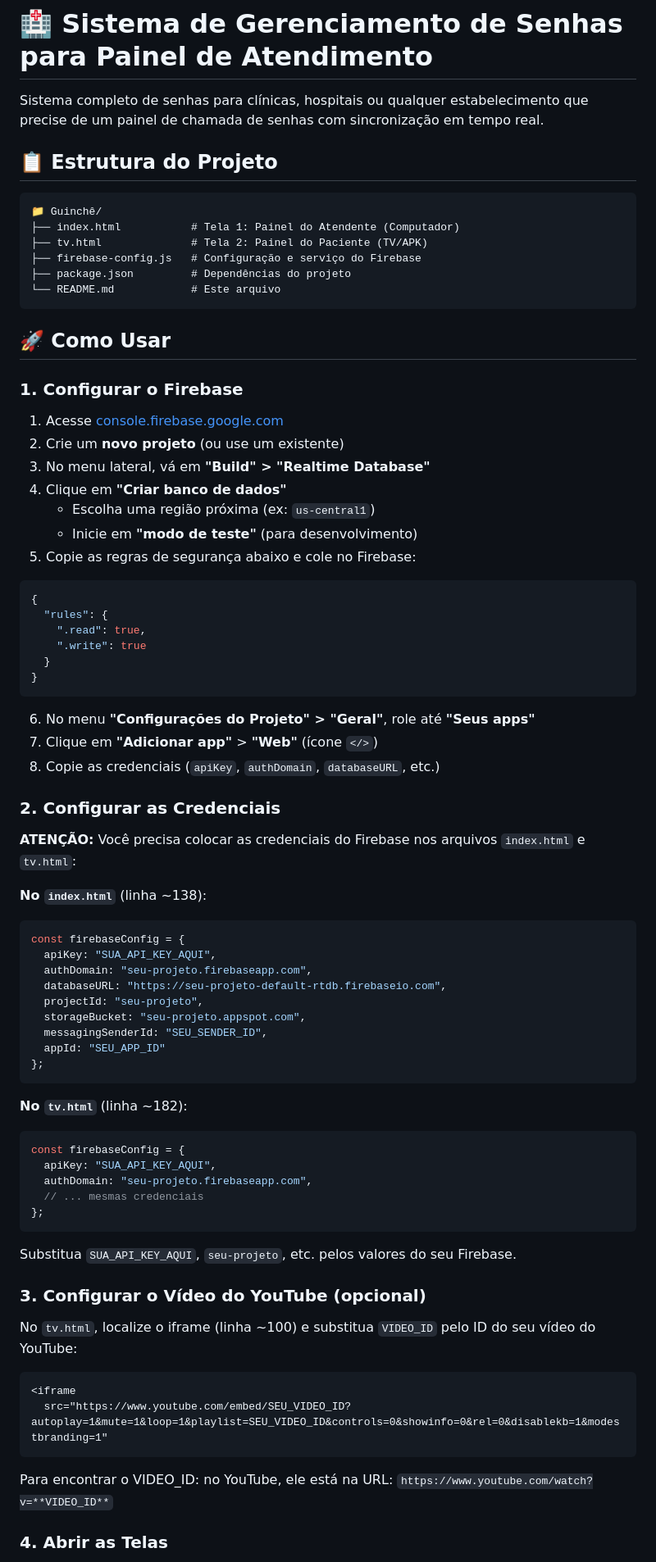
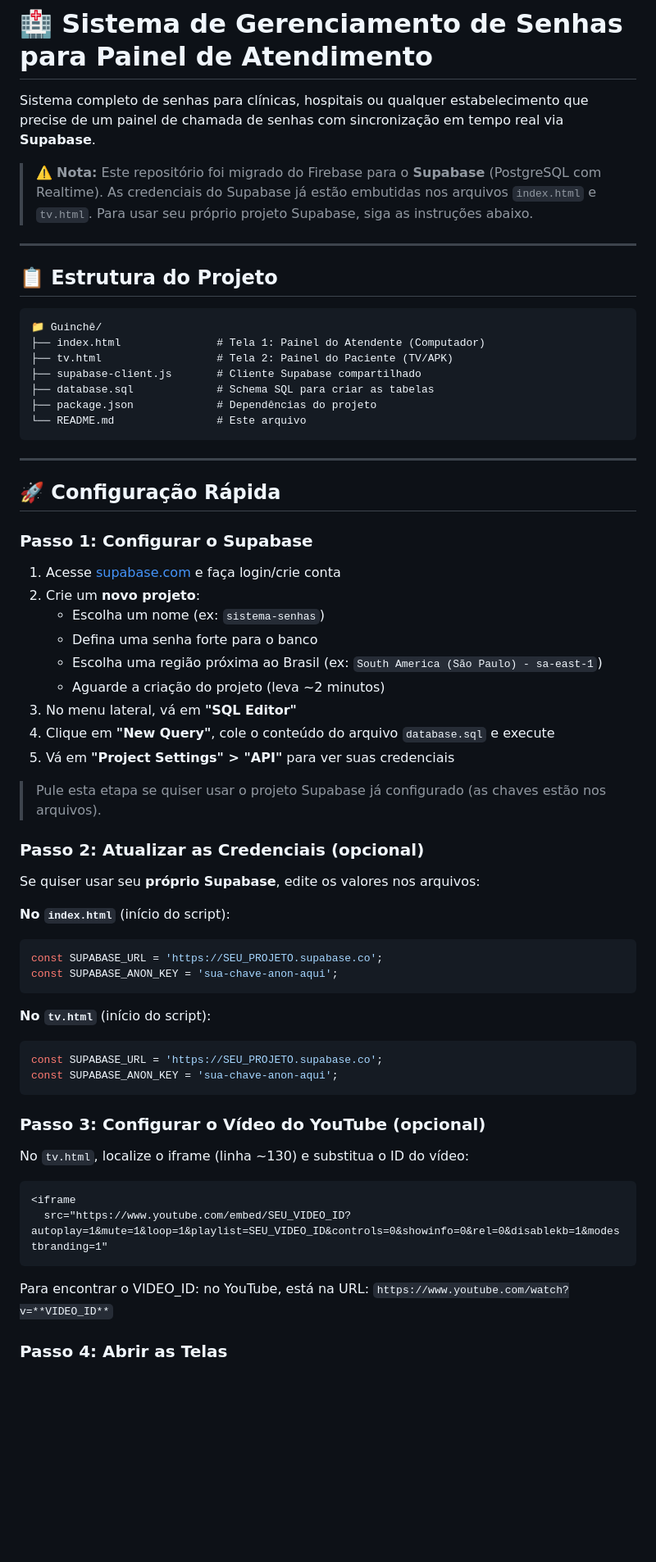
Before and after one commit to suporteeducacaocapivari/guinche, a Markdown page: README.md, the part around one of its changes. Shown at 82% size. GitHub-like rendering; blank space fills up the shorter version.

Commit message:
Update README with Supabase migration docs

````diff
--- a/README.md
+++ b/README.md
@@ -1,81 +1,67 @@
 # 🏥 Sistema de Gerenciamento de Senhas para Painel de Atendimento
 
-Sistema completo de senhas para clínicas, hospitais ou qualquer estabelecimento que precise de um painel de chamada de senhas com sincronização em tempo real.
+Sistema completo de senhas para clínicas, hospitais ou qualquer estabelecimento que precise de um painel de chamada de senhas com sincronização em tempo real via **Supabase**.
+
+> ⚠️ **Nota:** Este repositório foi migrado do Firebase para o **Supabase** (PostgreSQL com Realtime). As credenciais do Supabase já estão embutidas nos arquivos `index.html` e `tv.html`. Para usar seu próprio projeto Supabase, siga as instruções abaixo.
+
+---
 
 ## 📋 Estrutura do Projeto
 
 ```
 📁 Guinchê/
-├── index.html           # Tela 1: Painel do Atendente (Computador)
-├── tv.html              # Tela 2: Painel do Paciente (TV/APK)
-├── firebase-config.js   # Configuração e serviço do Firebase
-├── package.json         # Dependências do projeto
-└── README.md            # Este arquivo
+├── index.html               # Tela 1: Painel do Atendente (Computador)
+├── tv.html                  # Tela 2: Painel do Paciente (TV/APK)
+├── supabase-client.js       # Cliente Supabase compartilhado
+├── database.sql             # Schema SQL para criar as tabelas
+├── package.json             # Dependências do projeto
+└── README.md                # Este arquivo
 ```
 
-## 🚀 Como Usar
+---
 
-### 1. Configurar o Firebase
+## 🚀 Configuração Rápida
 
-1. Acesse [console.firebase.google.com](https://console.firebase.google.com)
-2. Crie um **novo projeto** (ou use um existente)
-3. No menu lateral, vá em **"Build" > "Realtime Database"**
-4. Clique em **"Criar banco de dados"**
-   - Escolha uma região próxima (ex: `us-central1`)
-   - Inicie em **"modo de teste"** (para desenvolvimento)
-5. Copie as regras de segurança abaixo e cole no Firebase:
+### Passo 1: Configurar o Supabase
 
-```json
-{
-  "rules": {
-    ".read": true,
-    ".write": true
-  }
-}
+1. Acesse [supabase.com](https://supabase.com) e faça login/crie conta
+2. Crie um **novo projeto**:
+   - Escolha um nome (ex: `sistema-senhas`)
+   - Defina uma senha forte para o banco
+   - Escolha uma região próxima ao Brasil (ex: `South America (São Paulo) - sa-east-1`)
+   - Aguarde a criação do projeto (leva ~2 minutos)
+3. No menu lateral, vá em **"SQL Editor"**
+4. Clique em **"New Query"**, cole o conteúdo do arquivo `database.sql` e execute
+5. Vá em **"Project Settings" > "API"** para ver suas credenciais
+
+> Pule esta etapa se quiser usar o projeto Supabase já configurado (as chaves estão nos arquivos).
+
+### Passo 2: Atualizar as Credenciais (opcional)
+
+Se quiser usar seu **próprio Supabase**, edite os valores nos arquivos:
+
+**No `index.html`** (início do script):
+```javascript
+const SUPABASE_URL = 'https://SEU_PROJETO.supabase.co';
+const SUPABASE_ANON_KEY = 'sua-chave-anon-aqui';
 ```
 
-6. No menu **"Configurações do Projeto" > "Geral"**, role até **"Seus apps"**
-7. Clique em **"Adicionar app"** > **"Web"** (ícone `</>`)
-8. Copie as credenciais (`apiKey`, `authDomain`, `databaseURL`, etc.)
-
-### 2. Configurar as Credenciais
-
-**ATENÇÃO:** Você precisa colocar as credenciais do Firebase nos arquivos `index.html` e `tv.html`:
-
-**No `index.html`** (linha ~138):
+**No `tv.html`** (início do script):
 ```javascript
-const firebaseConfig = {
-  apiKey: "SUA_API_KEY_AQUI",
-  authDomain: "seu-projeto.firebaseapp.com",
-  databaseURL: "https://seu-projeto-default-rtdb.firebaseio.com",
-  projectId: "seu-projeto",
-  storageBucket: "seu-projeto.appspot.com",
-  messagingSenderId: "SEU_SENDER_ID",
-  appId: "SEU_APP_ID"
-};
+const SUPABASE_URL = 'https://SEU_PROJETO.supabase.co';
+const SUPABASE_ANON_KEY = 'sua-chave-anon-aqui';
 ```
 
-**No `tv.html`** (linha ~182):
-```javascript
-const firebaseConfig = {
-  apiKey: "SUA_API_KEY_AQUI",
-  authDomain: "seu-projeto.firebaseapp.com",
-  // ... mesmas credenciais
-};
-```
+### Passo 3: Configurar o Vídeo do YouTube (opcional)
 
-Substitua `SUA_API_KEY_AQUI`, `seu-projeto`, etc. pelos valores do seu Firebase.
-
-### 3. Configurar o Vídeo do YouTube (opcional)
-
-No `tv.html`, localize o iframe (linha ~100) e substitua `VIDEO_ID` pelo ID do seu vídeo do YouTube:
+No `tv.html`, localize o iframe (linha ~130) e substitua o ID do vídeo:
 
 ```html
 <iframe
   src="https://www.youtube.com/embed/SEU_VIDEO_ID?autoplay=1&mute=1&loop=1&playlist=SEU_VIDEO_ID&controls=0&showinfo=0&rel=0&disablekb=1&modestbranding=1"
 ```
 
-Para encontrar o VIDEO_ID: no YouTube, ele está na URL: `https://www.youtube.com/watch?v=**VIDEO_ID**`
+Para encontrar o VIDEO_ID: no YouTube, está na URL: `https://www.youtube.com/watch?v=**VIDEO_ID**`
 
-### 4. Abrir as Telas
+### Passo 4: Abrir as Telas
 
````
Also changed, not shown: other parts of README.md (+139 -54 lines).
